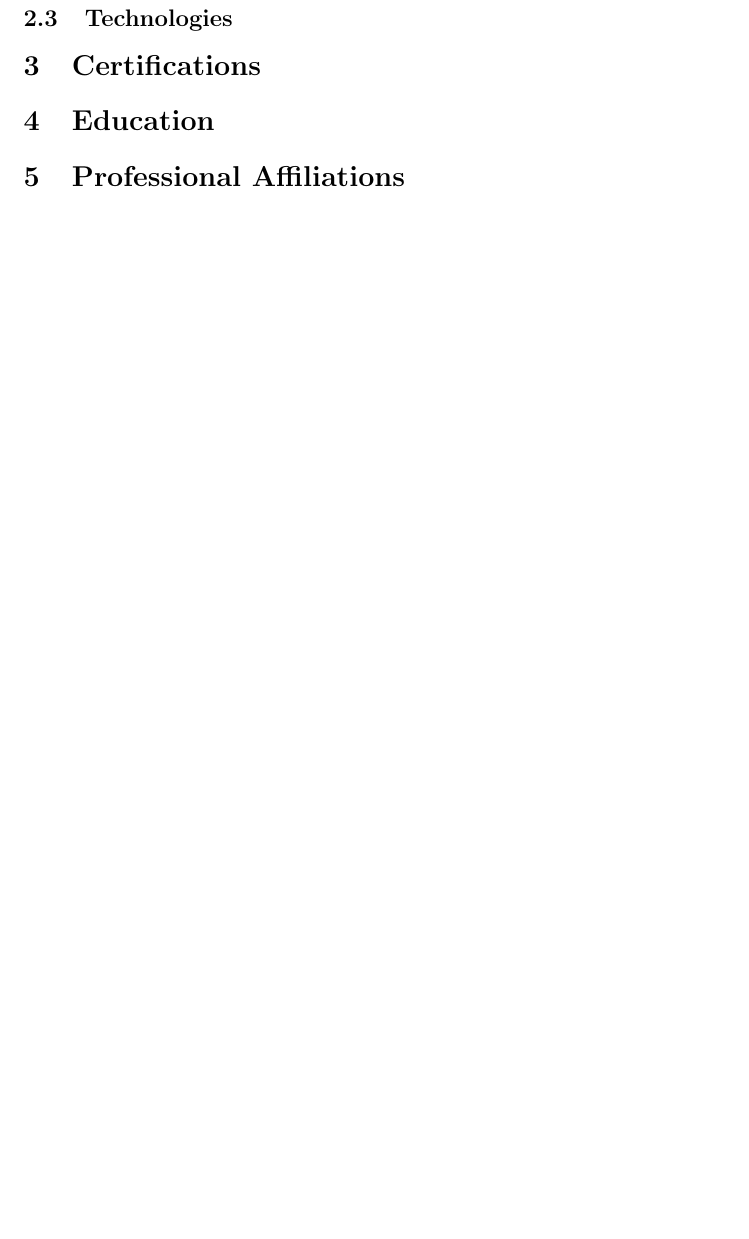
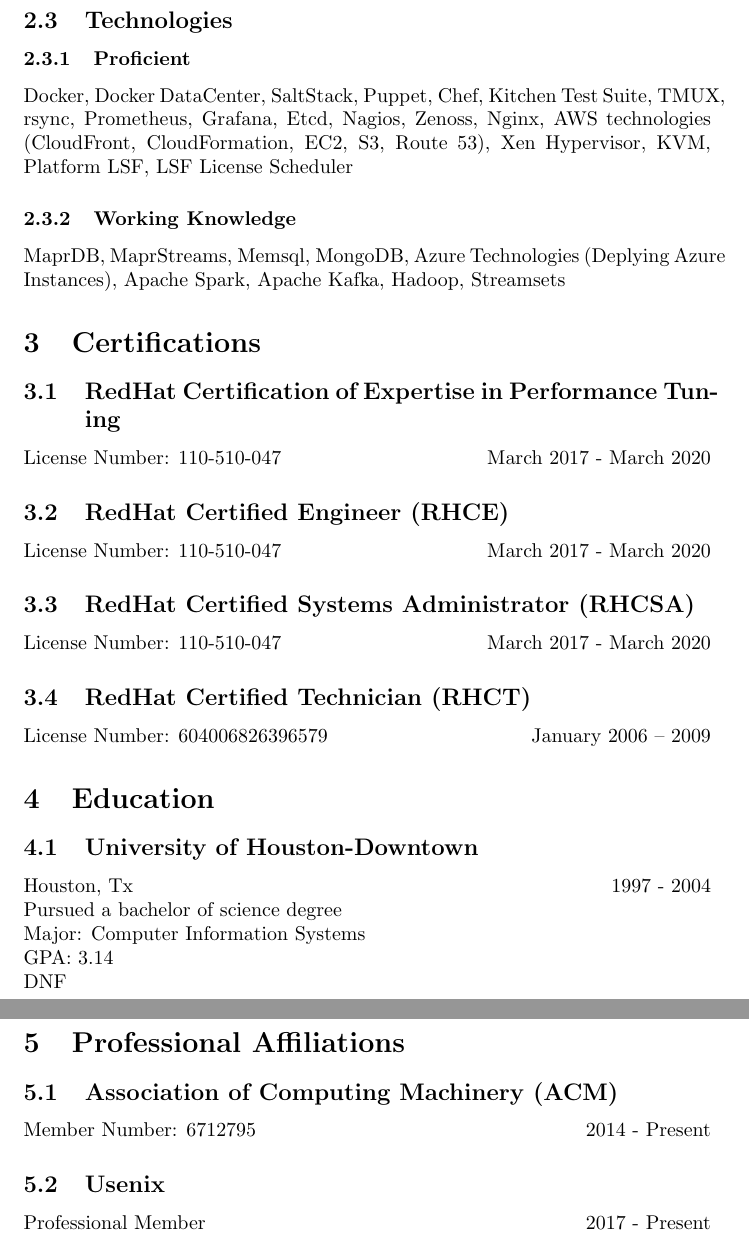
Before and after one commit to c4t3l/resume, a LaTeX CV (resume/resume.tex): part of page 7 of 7 before the commit and two parts of pages 7 and 8 of 8 after it, the two joined at a grey line, cut so that both start at the same text, the shorter picture padded with empty space. Compiled offline with pdfLaTeX.

Commit message:
Added skills and associations

```diff
--- a/resume/resume.tex
+++ b/resume/resume.tex
@@ -191,11 +191,35 @@
     Microsoft Windows Server 2008, Microsoft Windows Server 2016
 
   \subsection{Technologies}
+    \subsubsection{Proficient}
+      Docker, Docker DataCenter, SaltStack, Puppet, Chef, Kitchen Test Suite, TMUX, rsync, Prometheus, Grafana, Etcd, Nagios, Zenoss, Nginx, AWS technologies (CloudFront, CloudFormation, EC2, S3, Route 53), Xen Hypervisor, KVM, Platform LSF, LSF License Scheduler
+    \subsubsection{Working Knowledge}
+      MaprDB, MaprStreams, Memsql, MongoDB, Azure Technologies (Deplying Azure Instances), Apache Spark, Apache Kafka, Hadoop, Streamsets
 
 \section{Certifications}
+  \subsection{RedHat Certification of Expertise in Performance Tuning}
+    License Number: 110-510-047 \hfill March 2017 - March 2020
+  \subsection{RedHat Certified Engineer (RHCE)}
+    License Number: 110-510-047 \hfill March 2017 - March 2020
+  \subsection{RedHat Certified Systems Administrator (RHCSA)}
+    License Number: 110-510-047 \hfill March 2017 - March 2020
+  \subsection{RedHat Certified Technician (RHCT)}
+    License Number: 604006826396579 \hfill January 2006 – 2009
+
 
 \section{Education}
+  \subsection{University of Houston-Downtown}
+    Houston, Tx \hfill 1997 - 2004\\
+    Pursued a bachelor of science degree\\
+    Major: Computer Information Systems\\
+    GPA: 3.14\\
+    DNF\\
+
 
 \section{Professional Affiliations}
+  \subsection{Association of Computing Machinery (ACM)}
+    Member Number: 6712795 \hfill 2014 - Present
+  \subsection{Usenix}
+    Professional Member \hfill 2017 - Present
 
 \end{document}
```
Also changed, not shown: resume/resume.tex (6 more changed lines).
